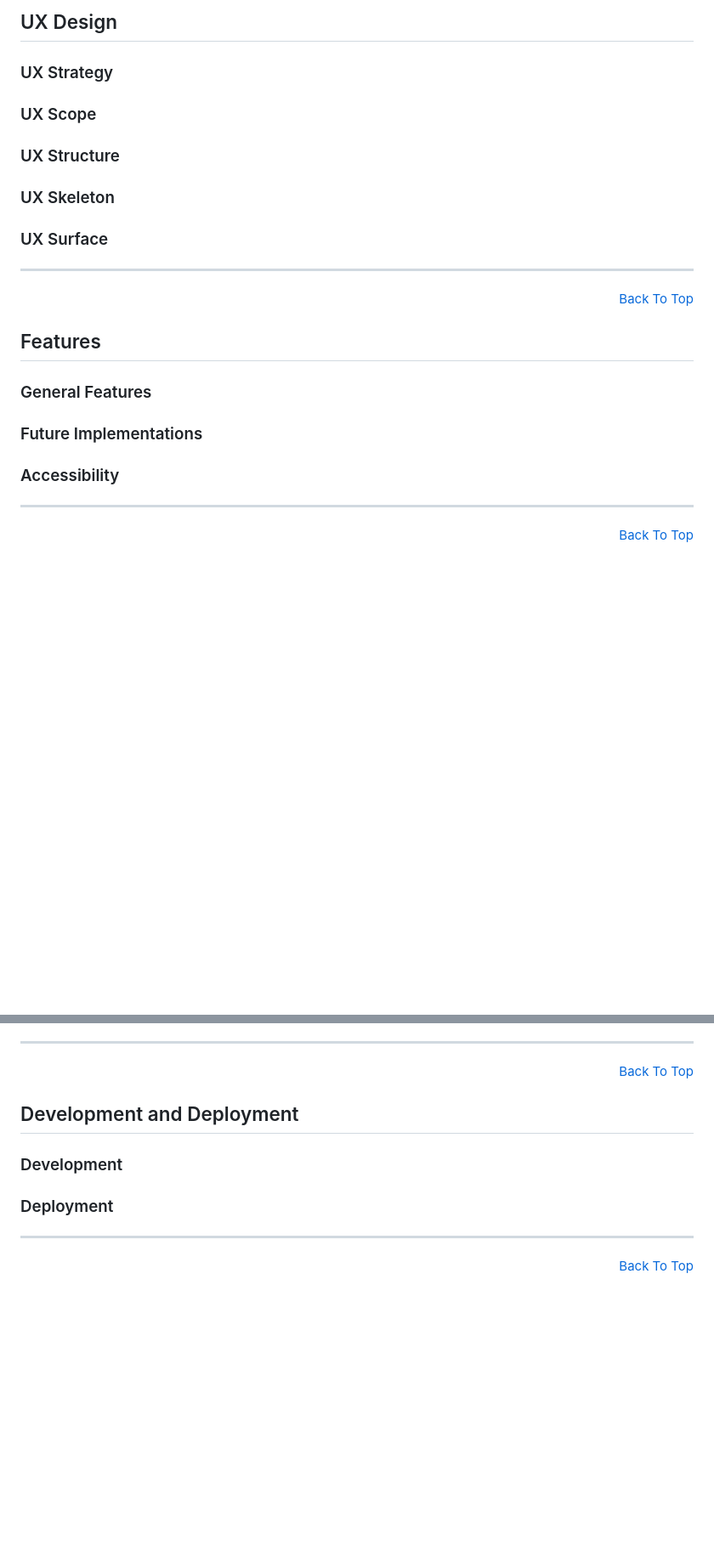
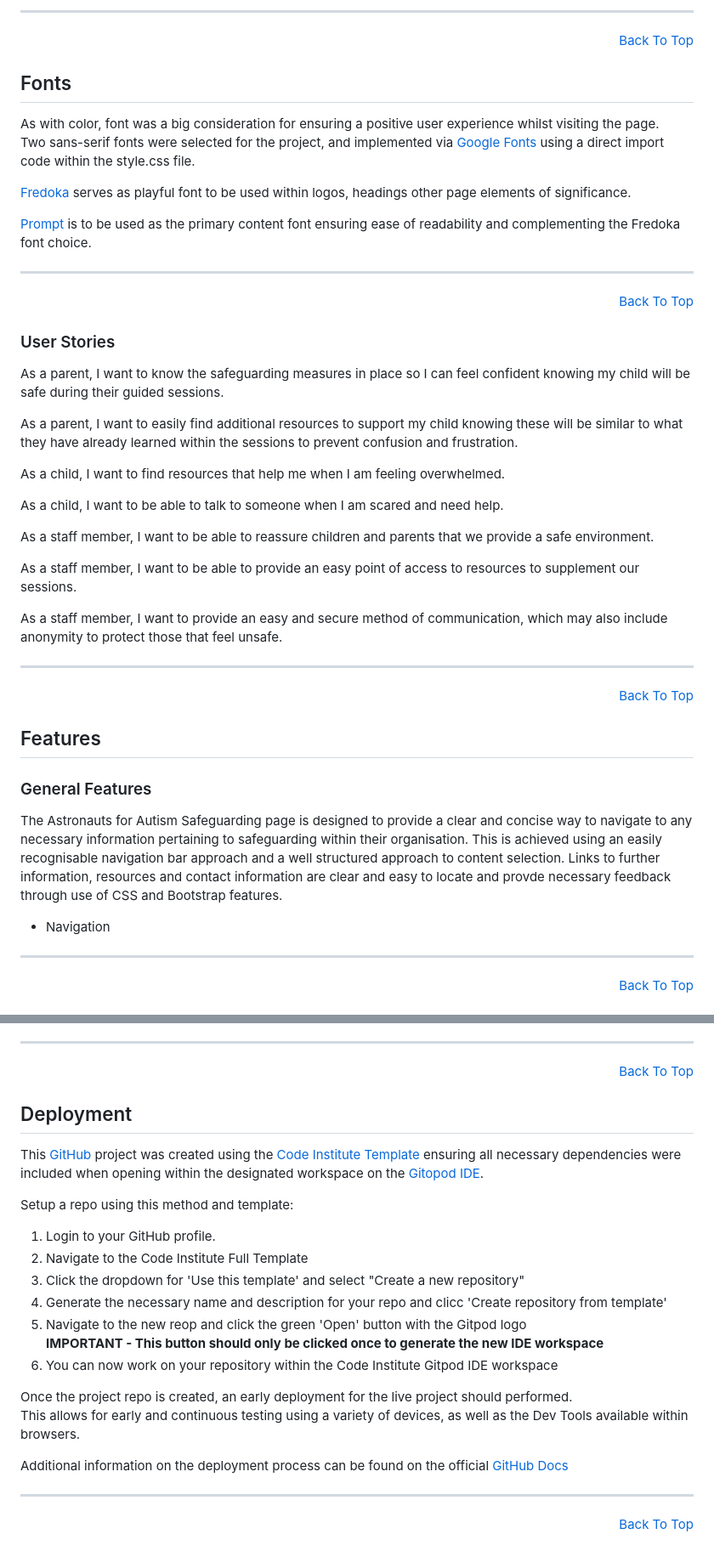
Before and after one commit to TheRickyroy/astronauts-for-autism, a Markdown page: README.md, 2 parts joined by grey strips. Shown: that part at 85% size. GitHub-like rendering; blank space fills up the shorter version.

Commit message:
docs: README information updated

```diff
--- a/README.md
+++ b/README.md
@@ -80,15 +81,35 @@ Due to the potential impact of color on autistic persons, additional research an
 
-## UX Design
+<hr>
+<p align="right"><a href="#astronauts-for-autism">Back To Top</a></p>
 
-### UX Strategy
+## Fonts
 
-### UX Scope
+As with color, font was a big consideration for ensuring a positive user experience whilst visiting the page.<br>
+Two sans-serif fonts were selected for the project, and implemented via [Google Fonts](https://fonts.google.com) using a direct import code within the style.css file.
 
-### UX Structure
+[Fredoka](https://fonts.google.com/specimen/Fredoka) serves as playful font to be used within logos, headings other page elements of significance.
 
-### UX Skeleton
+[Prompt](https://fonts.google.com/specimen/Prompt) is to be used as the primary content font ensuring ease of readability and complementing the Fredoka font choice.
 
-### UX Surface
+<hr>
+<p align="right"><a href="#astronauts-for-autism">Back To Top</a></p>
+
+### User Stories
+
+As a parent, I want to know the safeguarding measures in place so I can feel confident knowing my child will be safe during their guided sessions.
+
+As a parent, I want to easily find additional resources to support my child knowing these will be similar to what they have already learned within the sessions to prevent confusion and frustration.
+
+As a child, I want to find resources that help me when I am feeling overwhelmed.
+
+As a child, I want to be able to talk to someone when I am scared and need help.
+
+As a staff member, I want to be able to reassure children and parents that we provide a safe environment.
+
+As a staff member, I want to be able to provide an easy point of access to resources to supplement our sessions.
+
+As a staff member, I want to provide an easy and secure method of communication, which may also include anonymity to protect those that feel unsafe.
+
 
 <hr>
 <p align="right"><a href="#astronauts-for-autism">Back To Top</a></p>
@@ -97,9 +118,9 @@ Due to the potential impact of color on autistic persons, additional research an
 
 ### General Features
 
-### Future Implementations
+The Astronauts for Autism Safeguarding page is designed to provide a clear and concise way to navigate to any necessary information pertaining to safeguarding within their organisation. This is achieved using an easily recognisable navigation bar approach and a well structured approach to content selection. Links to further information, resources and contact information are clear and easy to locate and provde necessary feedback through use of CSS and Bootstrap features.
 
-### Accessibility
+- Navigation
 
 <hr>
 <p align="right"><a href="#astronauts-for-autism">Back To Top</a></p>
@@ -127,11 +148,26 @@ Due to the potential impact of color on autistic persons, additional research an
 <hr>
 <p align="right"><a href="#astronauts-for-autism">Back To Top</a></p>
 
-## Development and Deployment
+## Deployment
 
-### Development
 
-### Deployment
+This [GitHub](https://github.com/) project was created using the [Code Institute Template](https://github.com/Code-Institute-Org/ci-full-template) ensuring all necessary dependencies were included when opening within the designated workspace on the [Gitopod IDE](https://www.gitpod.io/).
+
+Setup a repo using this method and template:
+1. Login to your GitHub profile.
+2. Navigate to the Code Institute Full Template
+3. Click the dropdown for 'Use this template' and select "Create a new repository"
+4. Generate the necessary name and description for your repo and clicc 'Create repository from template'
+5. Navigate to the new reop and click the green 'Open' button with the Gitpod logo<br>
+**IMPORTANT - This button should only be clicked once to generate the new IDE workspace**
+6. You can now work on your repository within the Code Institute Gitpod IDE workspace
+
+Once the project repo is created, an early deployment for the live project should performed.<br>
+This allows for early and continuous testing using a variety of devices, as well as the Dev Tools available within browsers.
+
+Additional information on the deployment process can be found on the official [GitHub Docs](https://docs.github.com/en/pages/quickstart)
+
+
 
 <hr>
 <p align="right"><a href="#astronauts-for-autism">Back To Top</a></p>
```
Also changed, not shown: other parts of README.md (+16 -15 lines).
